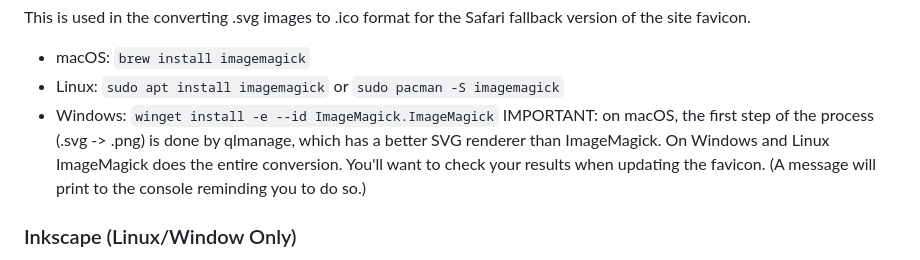
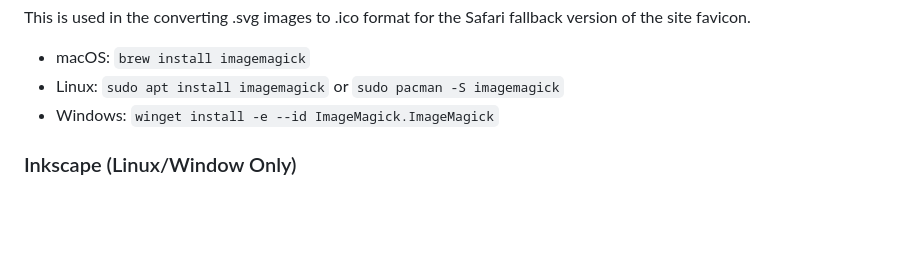
Before and after one commit to benn-herrera/personal-site-for-cost-of-domain, a Markdown page: ZERO_TO_LAUNCH.md, the part around the change. Rendered like a GitHub page; blank space fills up the shorter version.

Commit message:
updated docs regarding improved svg->ico on windows and linux.

````diff
--- a/ZERO_TO_LAUNCH.md
+++ b/ZERO_TO_LAUNCH.md
@@ -53,7 +53,6 @@ This is used in the converting .svg images to .ico format for the Safari fallbac
 * macOS: ```brew install imagemagick```
 * Linux: ```sudo apt install imagemagick``` or ```sudo pacman -S imagemagick```
 * Windows: ```winget install -e --id ImageMagick.ImageMagick```
-IMPORTANT: on macOS, the first step of the process (.svg -> .png) is done by qlmanage, which has a better SVG renderer than ImageMagick. On Windows and Linux ImageMagick does the entire conversion. You'll want to check your results when updating the favicon. (A message will print to the console reminding you to do so.)
 
 ### Inkscape (Linux/Window Only)
 * Linux: ```sudo apt install inkscape``` or ```sudo pacman -S inkscape```
````
Also changed, not shown: AGENTS.md (+1 -1 lines), AUTHORING_README.md (+1 -1 lines).
